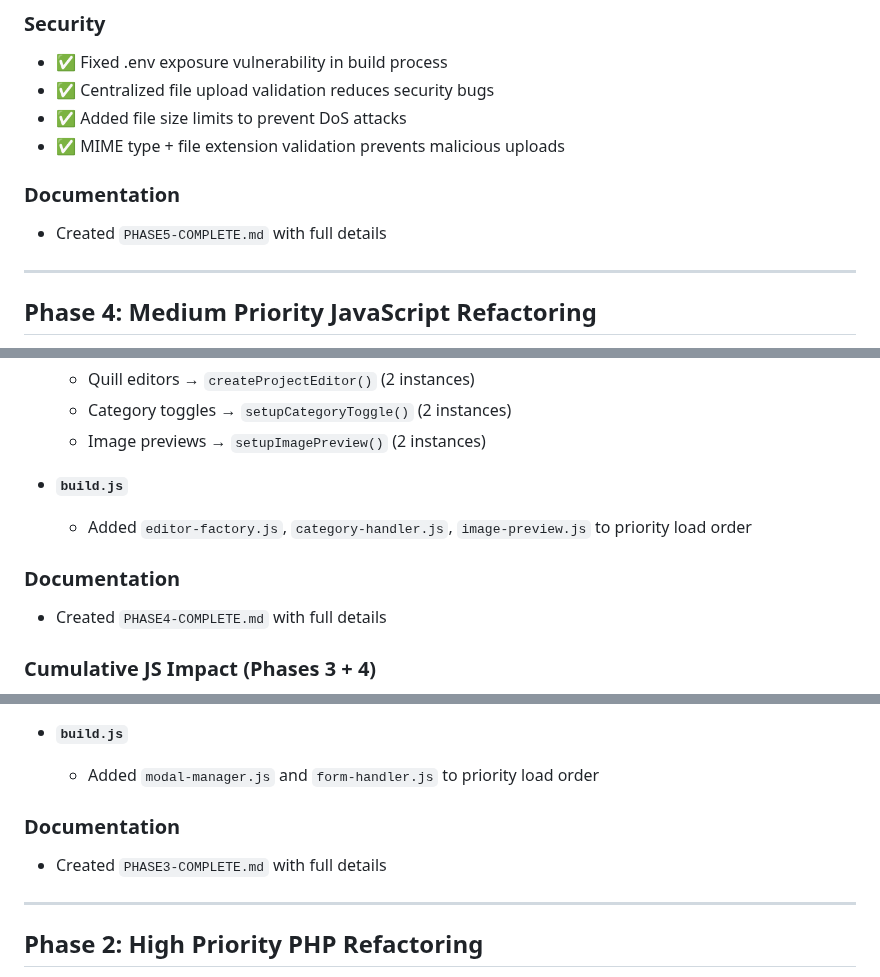
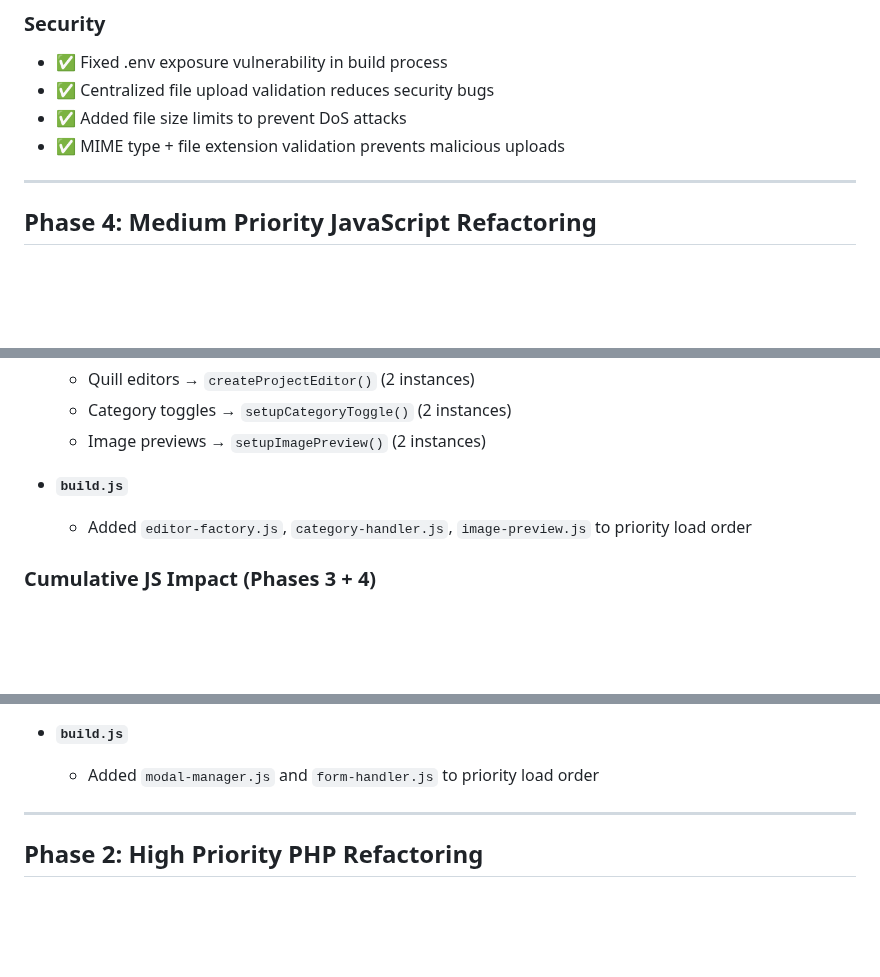
Before and after one commit to crbntyp/classic-portfolio, a Markdown page: CHANGELOG.md, 3 parts joined by grey strips. Drawn GitHub-style; blank space fills up the shorter version.

```diff
--- a/CHANGELOG.md
+++ b/CHANGELOG.md
@@ -68,9 +68,6 @@ This release represents a complete refactoring of the codebase focused on securi
 - ✅ Added file size limits to prevent DoS attacks
 - ✅ MIME type + file extension validation prevents malicious uploads
 
-### Documentation
-- Created `PHASE5-COMPLETE.md` with full details
-
 ---
 
 ## Phase 4: Medium Priority JavaScript Refactoring
@@ -111,9 +108,6 @@ This release represents a complete refactoring of the codebase focused on securi
 
 - **`build.js`**
   - Added `editor-factory.js`, `category-handler.js`, `image-preview.js` to priority load order
-
-### Documentation
-- Created `PHASE4-COMPLETE.md` with full details
 
 ### Cumulative JS Impact (Phases 3 + 4)
 - **modal.js:** 473 → 177 lines (63% reduction!)
@@ -164,9 +158,6 @@ This release represents a complete refactoring of the codebase focused on securi
 
 - **`build.js`**
   - Added `modal-manager.js` and `form-handler.js` to priority load order
-
-### Documentation
-- Created `PHASE3-COMPLETE.md` with full details
 
 ---
 
```
Also changed, not shown: other parts of CHANGELOG.md (+0 -41 lines).
